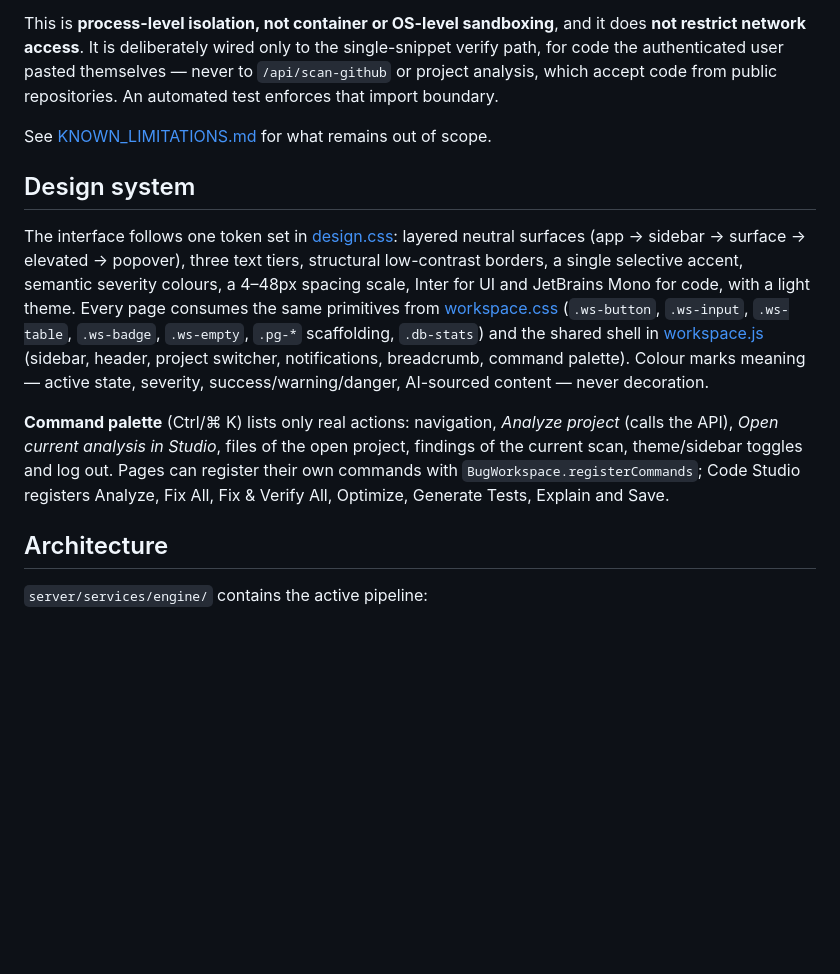
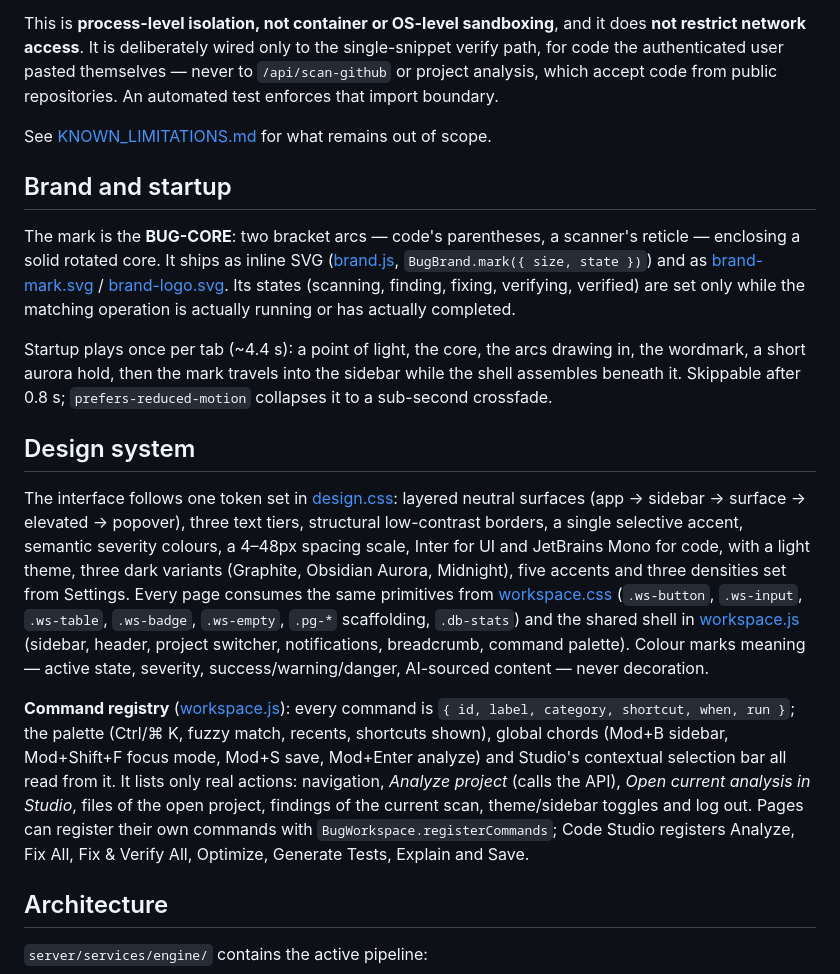
Before and after one commit to Rahulb003/bug-ai, a Markdown page: README.md, the part around the change. GitHub-like rendering; blank space fills up the shorter version.

Commit message:
docs: brand, startup, command registry, and the honest scope of revisions/search/lifecycle
Co-Authored-By: Claude Opus 5 <noreply@anthropic.com>

```diff
--- a/README.md
+++ b/README.md
@@ -67,11 +67,17 @@ This is **process-level isolation, not container or OS-level sandboxing**, and i
 
 See [KNOWN_LIMITATIONS.md](KNOWN_LIMITATIONS.md) for what remains out of scope.
 
+## Brand and startup
+
+The mark is the **BUG-CORE**: two bracket arcs — code's parentheses, a scanner's reticle — enclosing a solid rotated core. It ships as inline SVG ([brand.js](brand.js), `BugBrand.mark({ size, state })`) and as [brand-mark.svg](brand-mark.svg) / [brand-logo.svg](brand-logo.svg). Its states (scanning, finding, fixing, verifying, verified) are set only while the matching operation is actually running or has actually completed.
+
+Startup plays once per tab (~4.4 s): a point of light, the core, the arcs drawing in, the wordmark, a short aurora hold, then the mark travels into the sidebar while the shell assembles beneath it. Skippable after 0.8 s; `prefers-reduced-motion` collapses it to a sub-second crossfade.
+
 ## Design system
 
-The interface follows one token set in [design.css](design.css): layered neutral surfaces (app → sidebar → surface → elevated → popover), three text tiers, structural low-contrast borders, a single selective accent, semantic severity colours, a 4–48px spacing scale, Inter for UI and JetBrains Mono for code, with a light theme. Every page consumes the same primitives from [workspace.css](workspace.css) (`.ws-button`, `.ws-input`, `.ws-table`, `.ws-badge`, `.ws-empty`, `.pg-*` scaffolding, `.db-stats`) and the shared shell in [workspace.js](workspace.js) (sidebar, header, project switcher, notifications, breadcrumb, command palette). Colour marks meaning — active state, severity, success/warning/danger, AI-sourced content — never decoration.
+The interface follows one token set in [design.css](design.css): layered neutral surfaces (app → sidebar → surface → elevated → popover), three text tiers, structural low-contrast borders, a single selective accent, semantic severity colours, a 4–48px spacing scale, Inter for UI and JetBrains Mono for code, with a light theme, three dark variants (Graphite, Obsidian Aurora, Midnight), five accents and three densities set from Settings. Every page consumes the same primitives from [workspace.css](workspace.css) (`.ws-button`, `.ws-input`, `.ws-table`, `.ws-badge`, `.ws-empty`, `.pg-*` scaffolding, `.db-stats`) and the shared shell in [workspace.js](workspace.js) (sidebar, header, project switcher, notifications, breadcrumb, command palette). Colour marks meaning — active state, severity, success/warning/danger, AI-sourced content — never decoration.
 
-**Command palette** (Ctrl/⌘ K) lists only real actions: navigation, *Analyze project* (calls the API), *Open current analysis in Studio*, files of the open project, findings of the current scan, theme/sidebar toggles and log out. Pages can register their own commands with `BugWorkspace.registerCommands`; Code Studio registers Analyze, Fix All, Fix & Verify All, Optimize, Generate Tests, Explain and Save.
+**Command registry** ([workspace.js](workspace.js)): every command is `{ id, label, category, shortcut, when, run }`; the palette (Ctrl/⌘ K, fuzzy match, recents, shortcuts shown), global chords (Mod+B sidebar, Mod+Shift+F focus mode, Mod+S save, Mod+Enter analyze) and Studio's contextual selection bar all read from it. It lists only real actions: navigation, *Analyze project* (calls the API), *Open current analysis in Studio*, files of the open project, findings of the current scan, theme/sidebar toggles and log out. Pages can register their own commands with `BugWorkspace.registerCommands`; Code Studio registers Analyze, Fix All, Fix & Verify All, Optimize, Generate Tests, Explain and Save.
 
 ## Architecture
 
```
Also changed, not shown: KNOWN_LIMITATIONS.md (+5 -0 lines).
